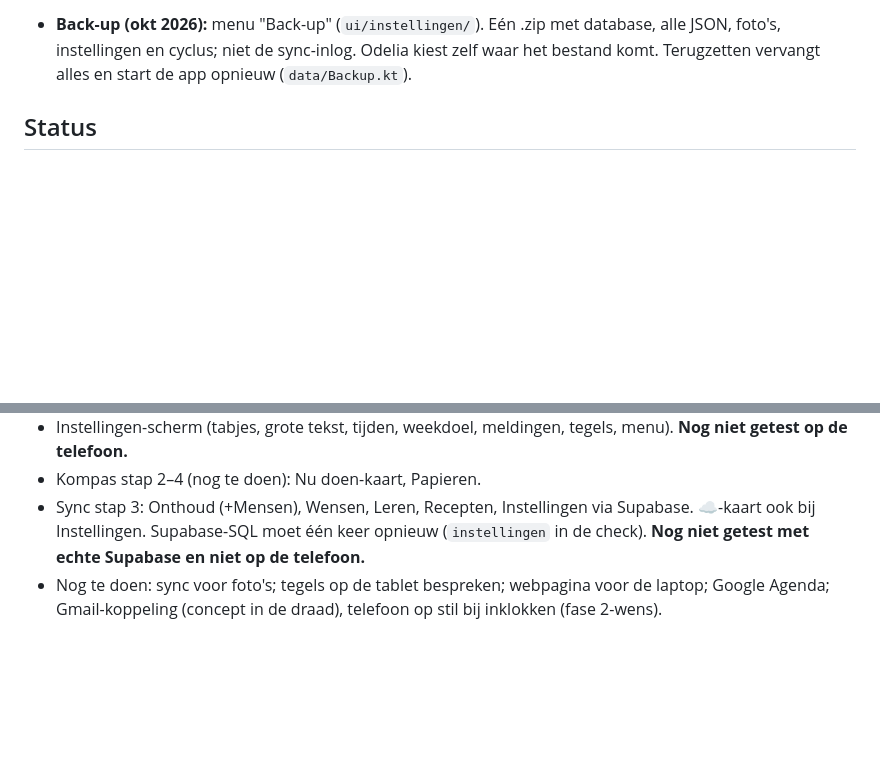
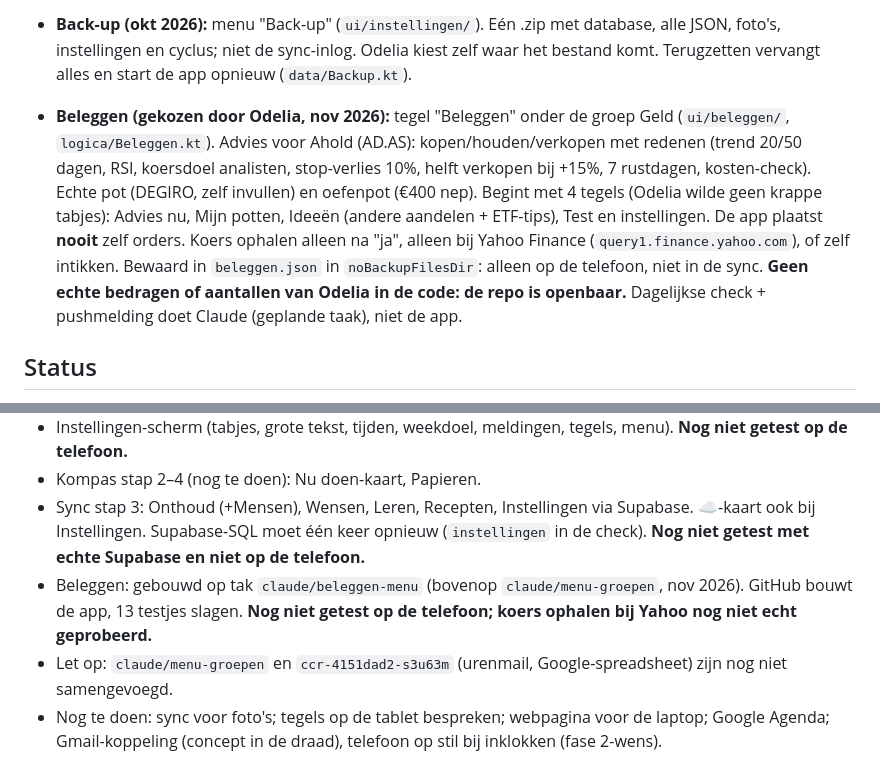
Before and after one commit to odeliamost-bit/bash-bord, a Markdown page: CLAUDE.md, 2 parts joined by grey strips. Rendered like a GitHub page; blank space fills up the shorter version.

Commit message:
CLAUDE.md: Beleggen als tegel onder Geld
Co-Authored-By: Claude Opus 5.5 <noreply@anthropic.com>
Claude-Session: https://claude.ai/code/session_01BVPRnyTsKaqnQheEDyozzT

```diff
--- a/CLAUDE.md
+++ b/CLAUDE.md
@@ -147,6 +147,8 @@ De kleine bestanden (zoals `GeldGekocht`) tonen alleen een andere stand van een
 - **Instellingen (okt 2026):** menu "Instellingen" met 2 tabjes: ⚙️ Instellingen | 💾 Back-up (`ui/instellingen/`). Instellingen: grote tekst (+20%), herinneringstijden, weekdoel, meldingen aan/uit, tegels op Thuis (aan/uit + volgorde), menu-knoppen verbergen (Thuis en Instellingen altijd). Bewaard in `instellingen.json` (`logica/InstellingenData.kt`), alleen op het apparaat, wel in de back-up. De vaste waarden in `logica/Klok.kt` (`Instellingen`) zijn nu alleen de beginwaarden.
 - **Back-up (okt 2026):** menu "Back-up" (`ui/instellingen/`). Eén .zip met database, alle JSON, foto's, instellingen en cyclus; niet de sync-inlog. Odelia kiest zelf waar het bestand komt. Terugzetten vervangt alles en start de app opnieuw (`data/Backup.kt`).
 
+- **Beleggen (gekozen door Odelia, nov 2026):** tegel "Beleggen" onder de groep Geld (`ui/beleggen/`, `logica/Beleggen.kt`). Advies voor Ahold (AD.AS): kopen/houden/verkopen met redenen (trend 20/50 dagen, RSI, koersdoel analisten, stop-verlies 10%, helft verkopen bij +15%, 7 rustdagen, kosten-check). Echte pot (DEGIRO, zelf invullen) en oefenpot (€400 nep). Begint met 4 tegels (Odelia wilde geen krappe tabjes): Advies nu, Mijn potten, Ideeën (andere aandelen + ETF-tips), Test en instellingen. De app plaatst **nooit** zelf orders. Koers ophalen alleen na "ja", alleen bij Yahoo Finance (`query1.finance.yahoo.com`), of zelf intikken. Bewaard in `beleggen.json` in `noBackupFilesDir`: alleen op de telefoon, niet in de sync. **Geen echte bedragen of aantallen van Odelia in de code: de repo is openbaar.** Dagelijkse check + pushmelding doet Claude (geplande taak), niet de app.
+
 ## Status
 
 - Stap 1 (basis-app): gebouwd.
@@ -160,4 +162,6 @@ De kleine bestanden (zoals `GeldGekocht`) tonen alleen een andere stand van een
 - Instellingen-scherm (tabjes, grote tekst, tijden, weekdoel, meldingen, tegels, menu). **Nog niet getest op de telefoon.**
 - Kompas stap 2–4 (nog te doen): Nu doen-kaart, Papieren.
 - Sync stap 3: Onthoud (+Mensen), Wensen, Leren, Recepten, Instellingen via Supabase. ☁️-kaart ook bij Instellingen. Supabase-SQL moet één keer opnieuw (`instellingen` in de check). **Nog niet getest met echte Supabase en niet op de telefoon.**
+- Beleggen: gebouwd op tak `claude/beleggen-menu` (bovenop `claude/menu-groepen`, nov 2026). GitHub bouwt de app, 13 testjes slagen. **Nog niet getest op de telefoon; koers ophalen bij Yahoo nog niet echt geprobeerd.**
+- Let op: `claude/menu-groepen` en `ccr-4151dad2-s3u63m` (urenmail, Google-spreadsheet) zijn nog niet samengevoegd.
 - Nog te doen: sync voor foto's; tegels op de tablet bespreken; webpagina voor de laptop; Google Agenda; Gmail-koppeling (concept in de draad), telefoon op stil bij inklokken (fase 2-wens).
```
